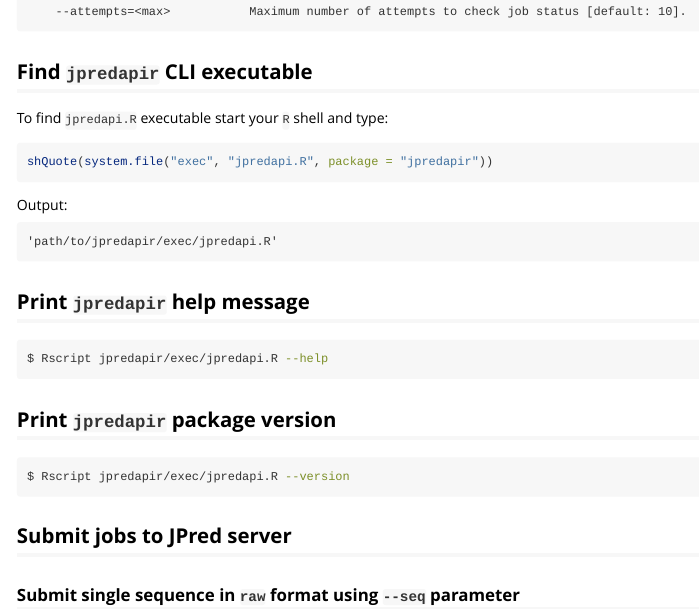
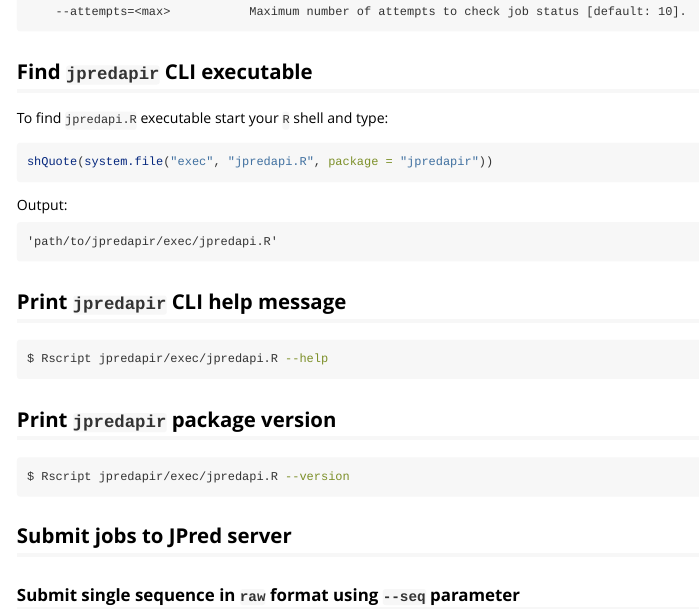
Before and after one commit to MoseleyBioinformaticsLab/jpredapir, an R Markdown document (vignettes/tutorial_as_cli.Rmd): the page in a window 1100 px wide, from 1020 px down. Rendered offline with R 4.5, knitr and Pandoc, with nearby package versions; long lines of code are wrapped.

Commit message:
Docs: updated title.

````diff
--- a/vignettes/tutorial_as_cli.Rmd
+++ b/vignettes/tutorial_as_cli.Rmd
@@ -63,7 +63,7 @@
 'path/to/jpredapir/exec/jpredapi.R'
 ```
 
-## Print `jpredapir` help message
+## Print `jpredapir` CLI help message
 
 ```{r, engine = 'bash', eval = FALSE}
 $ Rscript jpredapir/exec/jpredapi.R --help
````
Also changed, not shown: vignettes/tutorial_as_library.Rmd (+1 -1 lines).
